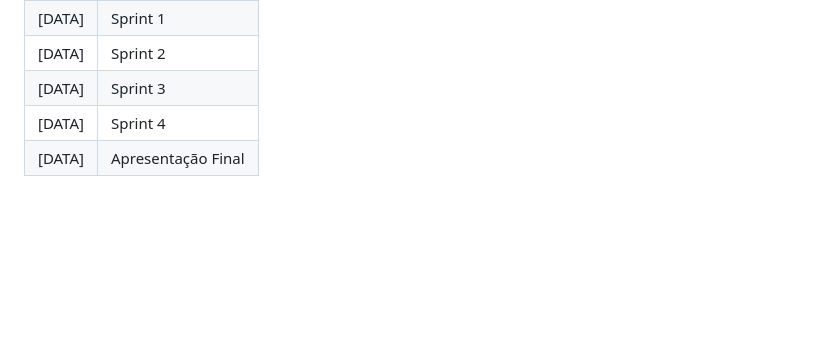
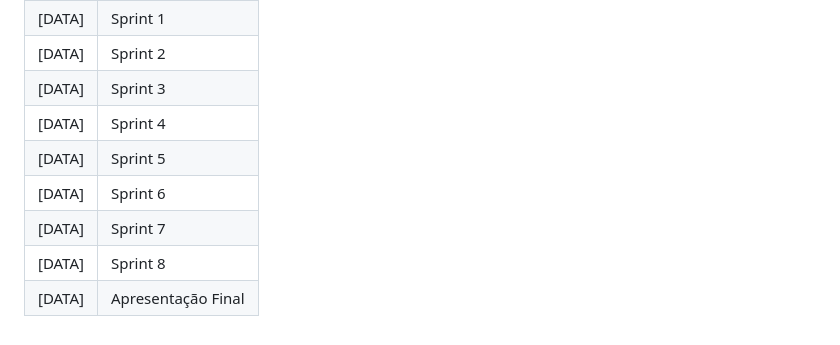
Before and after one commit to GlendaBrilliant/SMART-CLASS, a Markdown page: README.md, the part around the change. GitHub-like rendering; blank space fills up the shorter version.

```diff
--- a/README.md
+++ b/README.md
@@ -93,4 +93,8 @@ Para acessar nossa playlist de demonstração, clique [aqui](LINK_DO_VIDEO):
 | [DATA] | Sprint 2 |
 | [DATA] | Sprint 3 |
 | [DATA] | Sprint 4 |
+| [DATA] | Sprint 5 |
+| [DATA] | Sprint 6 |
+| [DATA] | Sprint 7 |
+| [DATA] | Sprint 8 |
 | [DATA] | Apresentação Final |
```
